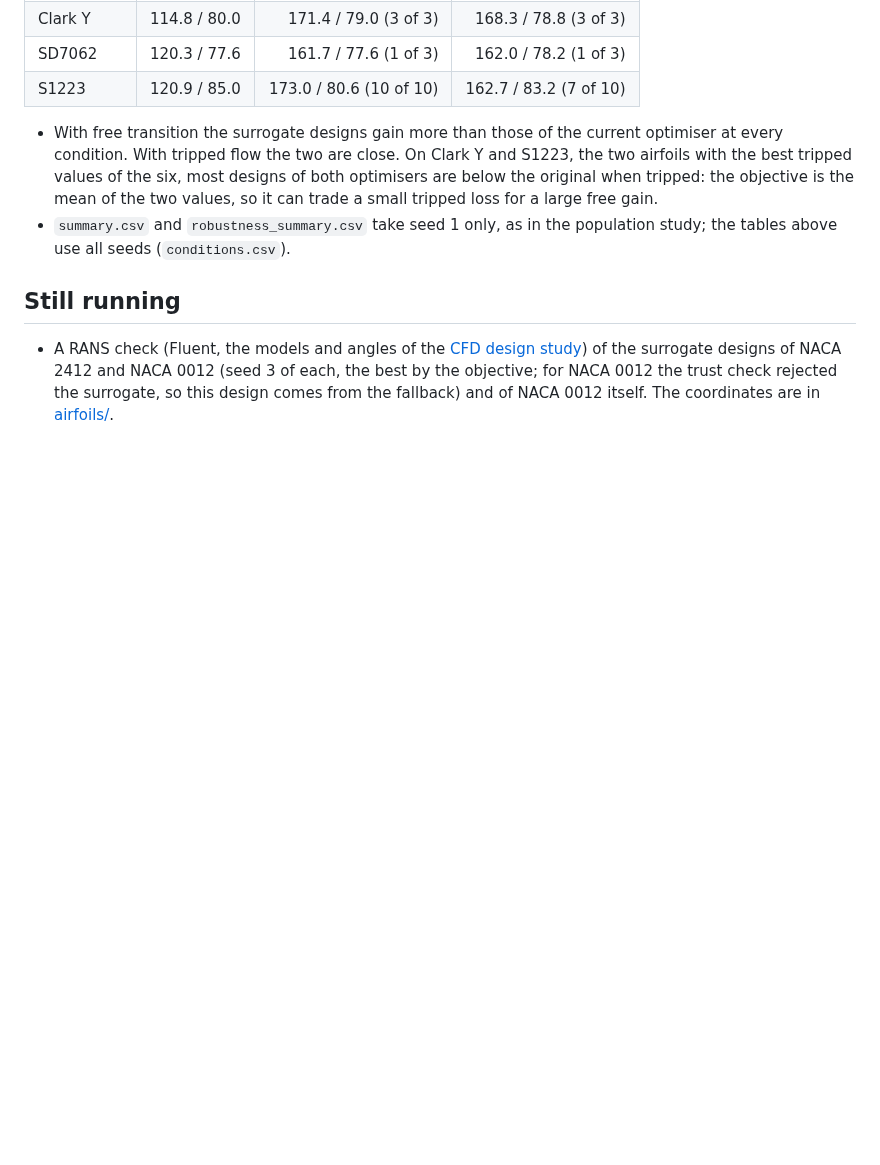
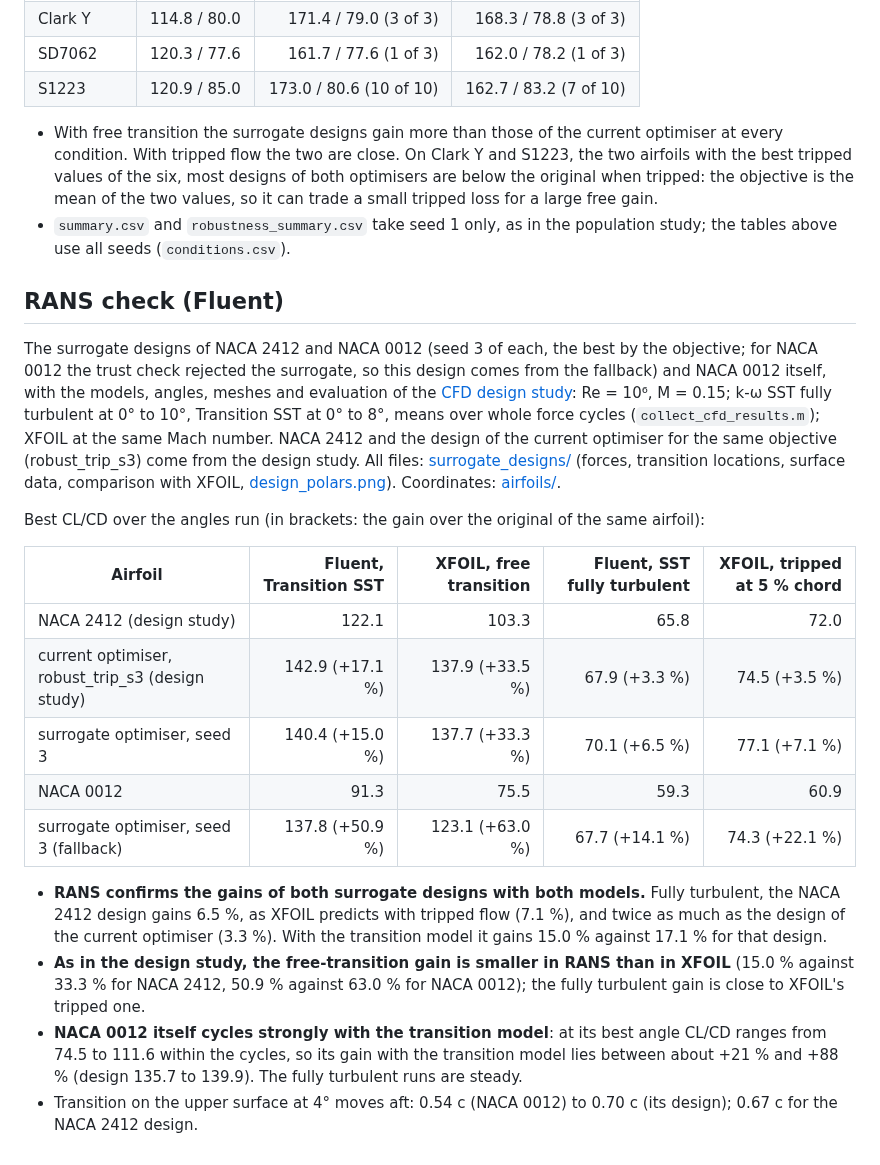
Before and after one commit to Sne-k/airfoil-geometry-optimization, a Markdown page: results/surrogate/README.md, the part around the change. Drawn GitHub-style; blank space fills up the shorter version.

Commit message:
RANS check of the surrogate designs: Fluent results, comparison with XFOIL and the design of the current optimiser

```diff
--- a/results/surrogate/README.md
+++ b/results/surrogate/README.md
@@ -208,9 +208,35 @@ when tripped):
 - `summary.csv` and `robustness_summary.csv` take seed 1 only, as in the population study; the tables
   above use all seeds (`conditions.csv`).
 
-## Still running
+## RANS check (Fluent)
 
-- A RANS check (Fluent, the models and angles of the [CFD design study](../cfd/README.md#design-study))
-  of the surrogate designs of NACA 2412 and NACA 0012 (seed 3 of each, the best by the objective; for
-  NACA 0012 the trust check rejected the surrogate, so this design comes from the fallback) and of NACA
-  0012 itself. The coordinates are in [airfoils/](airfoils/).
+The surrogate designs of NACA 2412 and NACA 0012 (seed 3 of each, the best by the objective; for NACA 0012
+the trust check rejected the surrogate, so this design comes from the fallback) and NACA 0012 itself, with
+the models, angles, meshes and evaluation of the [CFD design study](../cfd/README.md#design-study): Re = 10⁶,
+M = 0.15; k-ω SST fully turbulent at 0° to 10°, Transition SST at 0° to 8°, means over whole force cycles
+(`collect_cfd_results.m`); XFOIL at the same Mach number. NACA 2412 and the design of the current optimiser
+for the same objective (robust_trip_s3) come from the design study. All files:
+[surrogate_designs/](surrogate_designs/) (forces, transition locations, surface data, comparison with
+XFOIL, [design_polars.png](surrogate_designs/design_polars.png)). Coordinates: [airfoils/](airfoils/).
+
+Best CL/CD over the angles run (in brackets: the gain over the original of the same airfoil):
+
+| Airfoil | Fluent, Transition SST | XFOIL, free transition | Fluent, SST fully turbulent | XFOIL, tripped at 5 % chord |
+|---|---:|---:|---:|---:|
+| NACA 2412 (design study) | 122.1 | 103.3 | 65.8 | 72.0 |
+| current optimiser, robust_trip_s3 (design study) | 142.9 (+17.1 %) | 137.9 (+33.5 %) | 67.9 (+3.3 %) | 74.5 (+3.5 %) |
+| surrogate optimiser, seed 3 | 140.4 (+15.0 %) | 137.7 (+33.3 %) | 70.1 (+6.5 %) | 77.1 (+7.1 %) |
+| NACA 0012 | 91.3 | 75.5 | 59.3 | 60.9 |
+| surrogate optimiser, seed 3 (fallback) | 137.8 (+50.9 %) | 123.1 (+63.0 %) | 67.7 (+14.1 %) | 74.3 (+22.1 %) |
+
+- **RANS confirms the gains of both surrogate designs with both models.** Fully turbulent, the NACA 2412
+  design gains 6.5 %, as XFOIL predicts with tripped flow (7.1 %), and twice as much as the design of the
+  current optimiser (3.3 %). With the transition model it gains 15.0 % against 17.1 % for that design.
+- **As in the design study, the free-transition gain is smaller in RANS than in XFOIL** (15.0 % against
+  33.3 % for NACA 2412, 50.9 % against 63.0 % for NACA 0012); the fully turbulent gain is close to XFOIL's
+  tripped one.
+- **NACA 0012 itself cycles strongly with the transition model**: at its best angle CL/CD ranges from 74.5
+  to 111.6 within the cycles, so its gain with the transition model lies between about +21 % and +88 %
+  (design 135.7 to 139.9). The fully turbulent runs are steady.
+- Transition on the upper surface at 4° moves aft: 0.54 c (NACA 0012) to 0.70 c (its design); 0.67 c for
+  the NACA 2412 design.
```
Also changed, not shown: PAPER.md (+9 -5 lines), docs/paper_outline.md (+4 -2 lines), results/surrogate/surrogate_designs/design_gains.png (added), results/surrogate/surrogate_designs/design_polars.png (added), results/surrogate/surrogate_designs/design_surface.png (added), 8 other files.
